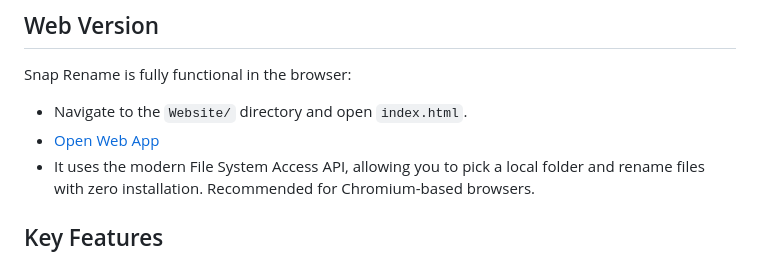
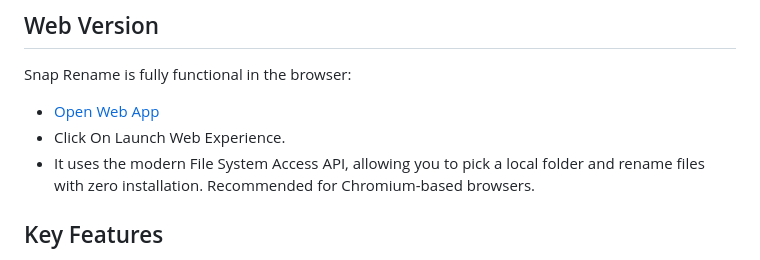
Before and after one commit to Satvik-web/Snap-Rename, a Markdown page: README.md, the part around the change. GitHub-like rendering.

```diff
--- a/README.md
+++ b/README.md
@@ -55,8 +55,8 @@ Once installed, you can use the `srename` command directly in your terminal:
 
 ## Web Version
 Snap Rename is fully functional in the browser:
-- Navigate to the `Website/` directory and open `index.html`.
-- [Open Web App](file:///Users/satvikrajnarayanan/Snap%20Rename/Website/index.html)
+- [Open Web App](https://satvik-web.github.io/Snap-Rename/)
+- Click On Launch Web Experience.
 - It uses the modern File System Access API, allowing you to pick a local folder and rename files with zero installation. Recommended for Chromium-based browsers.
 
 ## Key Features
```
